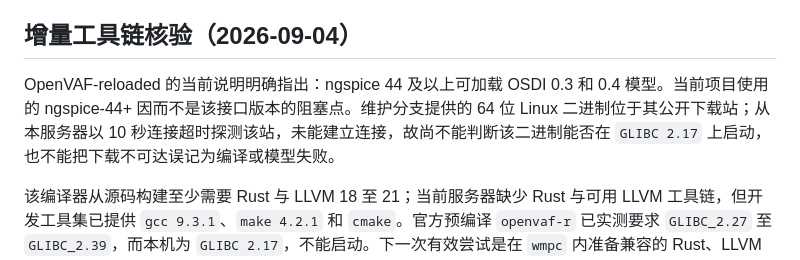
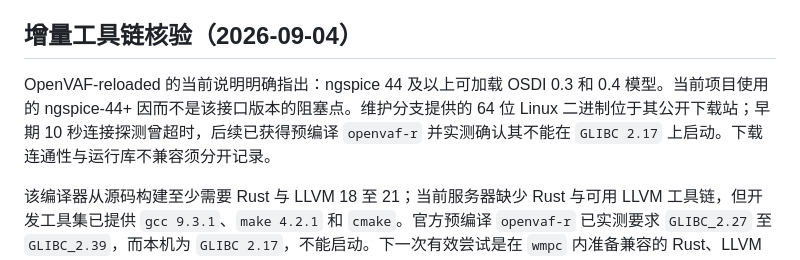
Before and after one commit to MEOW23333/wmpc, a Markdown page: docs/实验结果_2026_09_03_PKP3三纳米候选库闸门.md, the part around the change. Rendered like a GitHub page.

Commit message:
校正PKP3编译器下载记录

```diff
--- a/docs/实验结果_2026_09_03_PKP3三纳米候选库闸门.md
+++ b/docs/实验结果_2026_09_03_PKP3三纳米候选库闸门.md
@@ -31,7 +31,7 @@ PKP3 是目前最值得保留的替代候选：公开仓库、BSD-3-Clause 许
 
 ## 增量工具链核验（2026-09-04）
 
-OpenVAF-reloaded 的当前说明明确指出：ngspice 44 及以上可加载 OSDI 0.3 和 0.4 模型。当前项目使用的 ngspice-44+ 因而不是该接口版本的阻塞点。维护分支提供的 64 位 Linux 二进制位于其公开下载站；从本服务器以 10 秒连接超时探测该站，未能建立连接，故尚不能判断该二进制能否在 `GLIBC 2.17` 上启动，也不能把下载不可达误记为编译或模型失败。
+OpenVAF-reloaded 的当前说明明确指出：ngspice 44 及以上可加载 OSDI 0.3 和 0.4 模型。当前项目使用的 ngspice-44+ 因而不是该接口版本的阻塞点。维护分支提供的 64 位 Linux 二进制位于其公开下载站；早期 10 秒连接探测曾超时，后续已获得预编译 `openvaf-r` 并实测确认其不能在 `GLIBC 2.17` 上启动。下载连通性与运行库不兼容须分开记录。
 
 该编译器从源码构建至少需要 Rust 与 LLVM 18 至 21；当前服务器缺少 Rust 与可用 LLVM 工具链，但开发工具集已提供 `gcc 9.3.1`、`make 4.2.1` 和 `cmake`。官方预编译 `openvaf-r` 已实测要求 `GLIBC_2.27` 至 `GLIBC_2.39`，而本机为 `GLIBC 2.17`，不能启动。下一次有效尝试是在 `wmpc` 内准备兼容的 Rust、LLVM 和 OpenVAF-reloaded，再对未经改写的 PKP3 原始 Verilog-A 模型直接编译；只有生成 OSDI 并通过单管、反相器直流和瞬态闸门，才能继续讨论 PKP3 的物理有效性。
 
```
